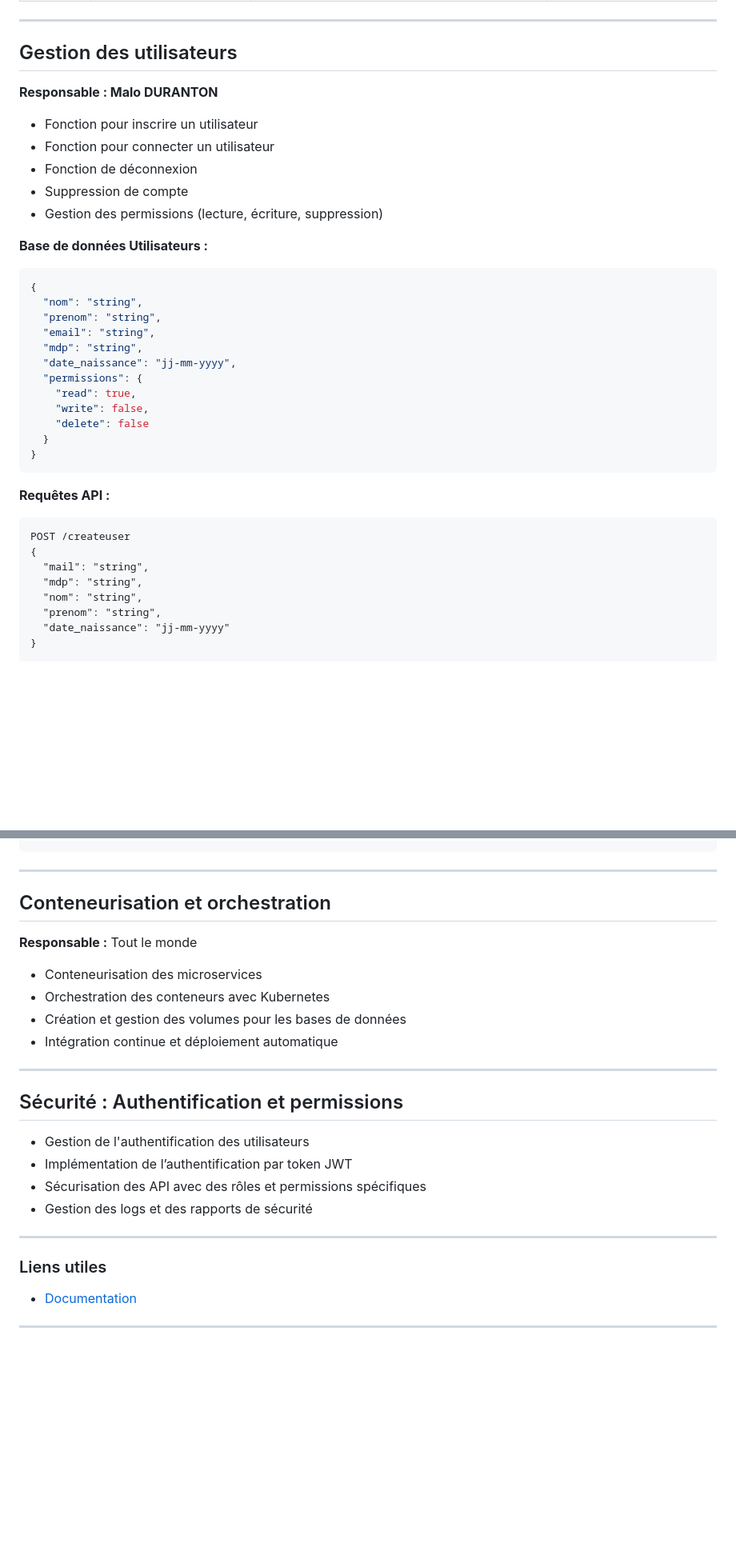
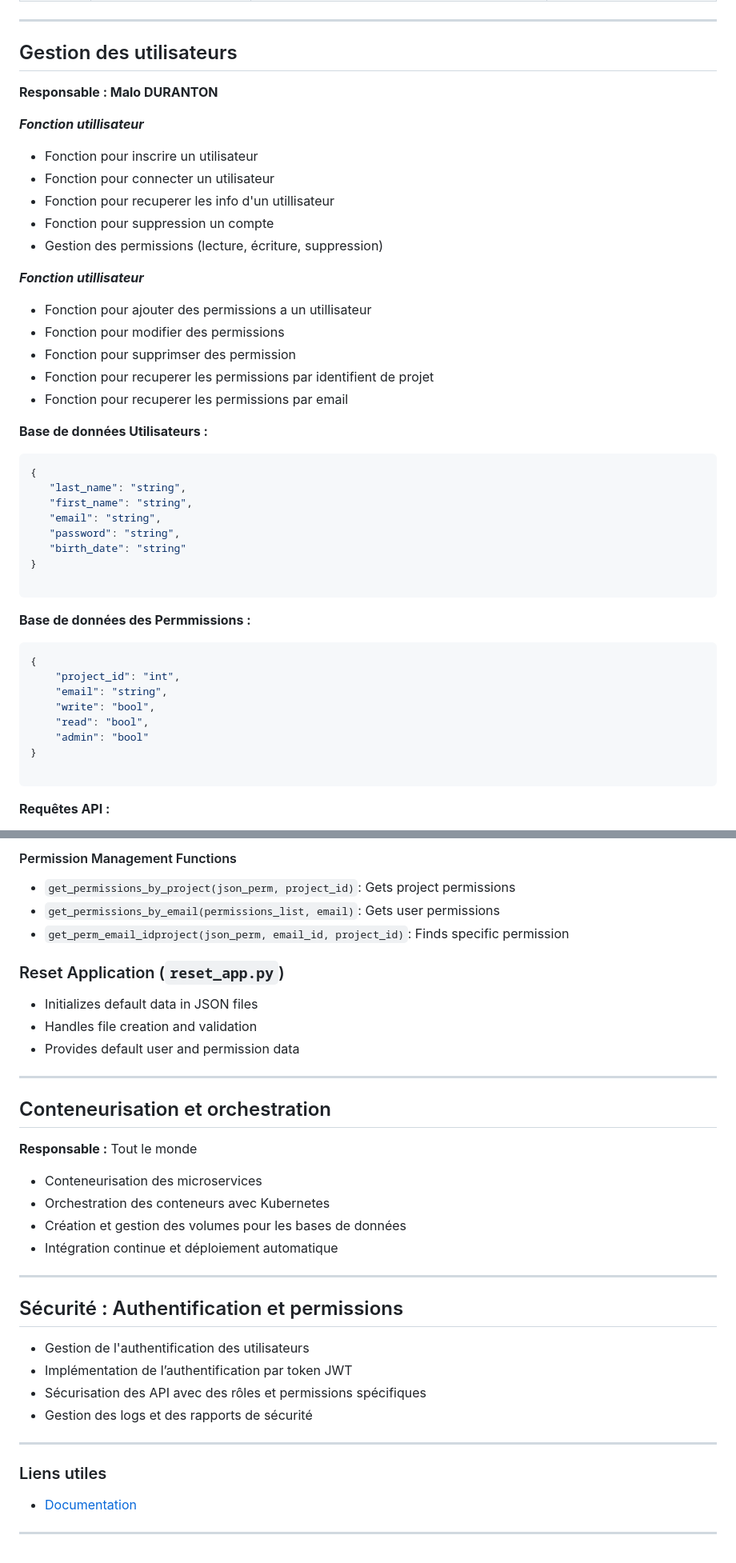
Before and after one commit to ssaumon/SAE401FI, a Markdown page: README.md, 2 parts joined by grey strips. Shown: that part at 80% size. Rendered like a GitHub page; blank space fills up the shorter version.

Commit message:
README.md general

````diff
--- a/README.md
+++ b/README.md
@@ -119,37 +126,50 @@
 ---
 
 ## Gestion des utilisateurs
+
 **Responsable : Malo DURANTON**
+
+***Fonction utillisateur***
+
 - Fonction pour inscrire un utilisateur
 - Fonction pour connecter un utilisateur
-- Fonction de déconnexion
-- Suppression de compte
+- Fonction pour recuperer les info d'un utillisateur
+- Fonction pour suppression un compte
 - Gestion des permissions (lecture, écriture, suppression)
 
+***Fonction utillisateur***
+
+- Fonction pour ajouter des permissions a un utillisateur
+- Fonction pour modifier des permissions
+- Fonction pour supprimser des permission
+- Fonction pour recuperer les permissions par identifient de projet
+- Fonction pour recuperer les permissions par email
+
 **Base de données Utilisateurs :**
+
 ```json
 {
-  "nom": "string",
-  "prenom": "string",
-  "email": "string",
-  "mdp": "string",
-  "date_naissance": "jj-mm-yyyy",
-  "permissions": {
-    "read": true,
-    "write": false,
-    "delete": false
-  }
+   "last_name": "string",
+   "first_name": "string",
+   "email": "string",
+   "password": "string",
+   "birth_date": "string"
 }
+
+```
+
+**Base de données des Permmissions :**
+
+```json
+{
+    "project_id": "int",
+    "email": "string",
+    "write": "bool",
+    "read": "bool",
+    "admin": "bool"
+}
+
 ```
 
 **Requêtes API :**
-```http
-POST /createuser
-{
-  "mail": "string",
-  "mdp": "string",
-  "nom": "string",
-  "prenom": "string",
-  "date_naissance": "jj-mm-yyyy"
-}
 
@@ -176,6 +205,19 @@ POST /permission
+#### Permission Management Functions
+
+- `get_permissions_by_project(json_perm, project_id)`: Gets project permissions
+- `get_permissions_by_email(permissions_list, email)`: Gets user permissions
+- `get_perm_email_idproject(json_perm, email_id, project_id)`: Finds specific permission
+
+### Reset Application (`reset_app.py`)
+
+- Initializes default data in JSON files
+- Handles file creation and validation
+- Provides default user and permission data
+
 ---
 
 ## Conteneurisation et orchestration
+
 **Responsable :** Tout le monde
 
 - Conteneurisation des microservices
@@ -186,6 +228,7 @@ POST /permission
 ---
 
 ## Sécurité : Authentification et permissions
+
 - Gestion de l'authentification des utilisateurs
 - Implémentation de l’authentification par token JWT
 - Sécurisation des API avec des rôles et permissions spécifiques
@@ -194,6 +237,7 @@ POST /permission
 ---
 
 ### Liens utiles
+
 - [Documentation](https://foad.univ-exemple.com/docs/SAE401)
 
 ---
````
Also changed, not shown: other parts of README.md (+34 -18 lines), gestion-des-utilisateurs/README copy.md (added, +300 -0 lines).
